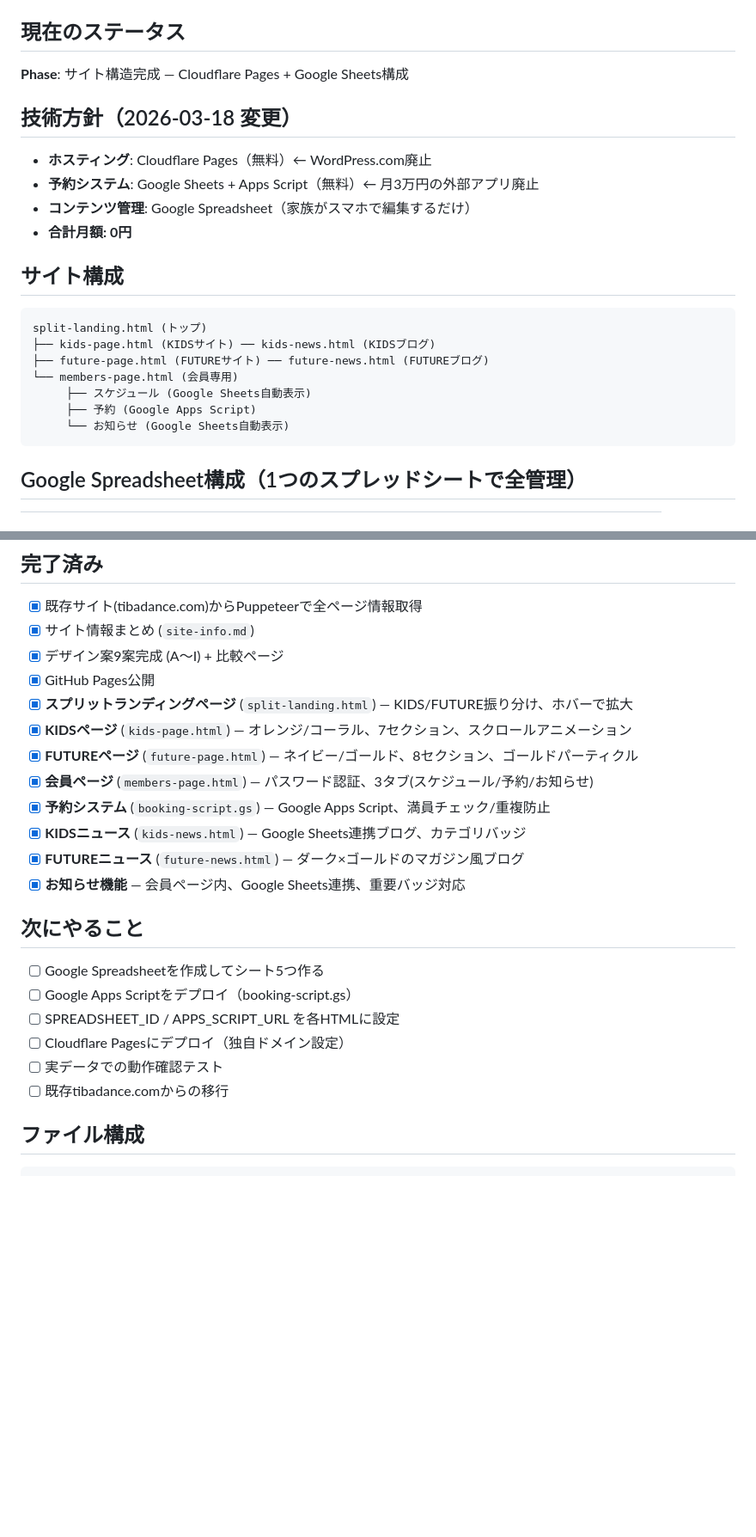
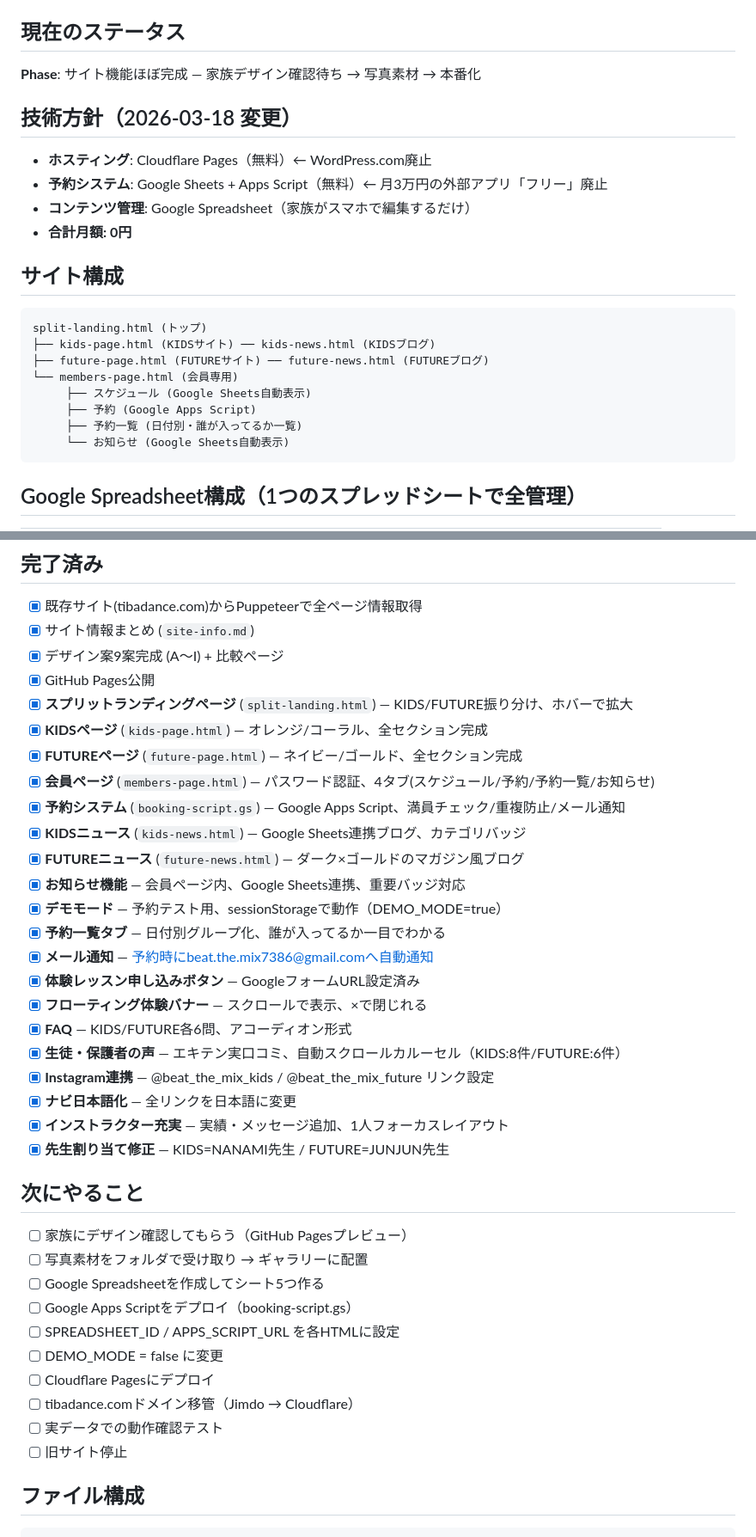
Before and after one commit to isai24839a-tech/btm-design, a Markdown page: project-memo.md, 2 parts joined by grey strips. Shown at 86% size. GitHub-like rendering; blank space fills up the shorter version.

Commit message:
Update project memo with all completed features and next steps
Co-Authored-By: Claude Opus 4.6 <noreply@anthropic.com>

````diff
--- a/project-memo.md
+++ b/project-memo.md
@@ -6,11 +6,11 @@
 - 作業ディレクトリ: `C:\Users\shirasaki910\Desktop\dance-studio\`
 
 ## 現在のステータス
-**Phase**: サイト構造完成 — Cloudflare Pages + Google Sheets構成
+**Phase**: サイト機能ほぼ完成 — 家族デザイン確認待ち → 写真素材 → 本番化
 
 ## 技術方針（2026-03-18 変更）
 - **ホスティング**: Cloudflare Pages（無料）← WordPress.com廃止
-- **予約システム**: Google Sheets + Apps Script（無料）← 月3万円の外部アプリ廃止
+- **予約システム**: Google Sheets + Apps Script（無料）← 月3万円の外部アプリ「フリー」廃止
 - **コンテンツ管理**: Google Spreadsheet（家族がスマホで編集するだけ）
 - **合計月額: 0円**
 
@@ -22,6 +22,7 @@ split-landing.html (トップ)
 └── members-page.html (会員専用)
      ├── スケジュール (Google Sheets自動表示)
      ├── 予約 (Google Apps Script)
+     ├── 予約一覧 (日付別・誰が入ってるか一覧)
      └── お知らせ (Google Sheets自動表示)
 ```
 
@@ -40,21 +41,36 @@ split-landing.html (トップ)
 - [x] デザイン案9案完成 (A〜I) + 比較ページ
 - [x] GitHub Pages公開
 - [x] **スプリットランディングページ** (`split-landing.html`) — KIDS/FUTURE振り分け、ホバーで拡大
-- [x] **KIDSページ** (`kids-page.html`) — オレンジ/コーラル、7セクション、スクロールアニメーション
-- [x] **FUTUREページ** (`future-page.html`) — ネイビー/ゴールド、8セクション、ゴールドパーティクル
-- [x] **会員ページ** (`members-page.html`) — パスワード認証、3タブ(スケジュール/予約/お知らせ)
-- [x] **予約システム** (`booking-script.gs`) — Google Apps Script、満員チェック/重複防止
+- [x] **KIDSページ** (`kids-page.html`) — オレンジ/コーラル、全セクション完成
+- [x] **FUTUREページ** (`future-page.html`) — ネイビー/ゴールド、全セクション完成
+- [x] **会員ページ** (`members-page.html`) — パスワード認証、4タブ(スケジュール/予約/予約一覧/お知らせ)
+- [x] **予約システム** (`booking-script.gs`) — Google Apps Script、満員チェック/重複防止/メール通知
 - [x] **KIDSニュース** (`kids-news.html`) — Google Sheets連携ブログ、カテゴリバッジ
 - [x] **FUTUREニュース** (`future-news.html`) — ダーク×ゴールドのマガジン風ブログ
 - [x] **お知らせ機能** — 会員ページ内、Google Sheets連携、重要バッジ対応
+- [x] **デモモード** — 予約テスト用、sessionStorageで動作（DEMO_MODE=true）
+- [x] **予約一覧タブ** — 日付別グループ化、誰が入ってるか一目でわかる
+- [x] **メール通知** — 予約時にbeat.the.mix7386@gmail.comへ自動通知
+- [x] **体験レッスン申し込みボタン** — GoogleフォームURL設定済み
+- [x] **フローティング体験バナー** — スクロールで表示、×で閉じれる
+- [x] **FAQ** — KIDS/FUTURE各6問、アコーディオン形式
+- [x] **生徒・保護者の声** — エキテン実口コミ、自動スクロールカルーセル（KIDS:8件/FUTURE:6件）
+- [x] **Instagram連携** — @beat_the_mix_kids / @beat_the_mix_future リンク設定
+- [x] **ナビ日本語化** — 全リンクを日本語に変更
+- [x] **インストラクター充実** — 実績・メッセージ追加、1人フォーカスレイアウト
+- [x] **先生割り当て修正** — KIDS=NANAMI先生 / FUTURE=JUNJUN先生
 
 ## 次にやること
+- [ ] 家族にデザイン確認してもらう（GitHub Pagesプレビュー）
+- [ ] 写真素材をフォルダで受け取り → ギャラリーに配置
 - [ ] Google Spreadsheetを作成してシート5つ作る
 - [ ] Google Apps Scriptをデプロイ（booking-script.gs）
 - [ ] SPREADSHEET_ID / APPS_SCRIPT_URL を各HTMLに設定
-- [ ] Cloudflare Pagesにデプロイ（独自ドメイン設定）
+- [ ] DEMO_MODE = false に変更
+- [ ] Cloudflare Pagesにデプロイ
+- [ ] tibadance.comドメイン移管（Jimdo → Cloudflare）
 - [ ] 実データでの動作確認テスト
-- [ ] 既存tibadance.comからの移行
+- [ ] 旧サイト停止
 
 ## ファイル構成
 ```
````
Also changed, not shown: other parts of project-memo.md (+4 -1 lines).
